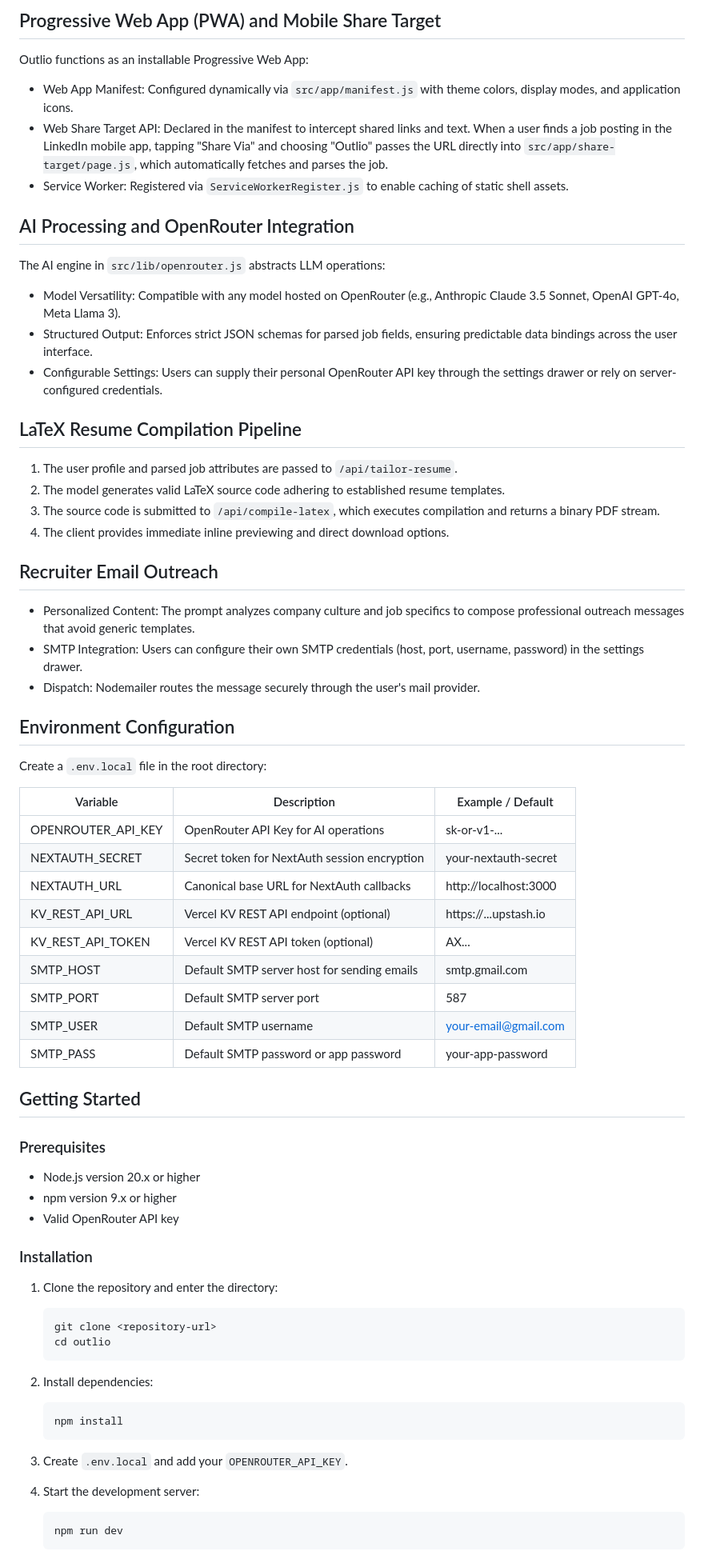
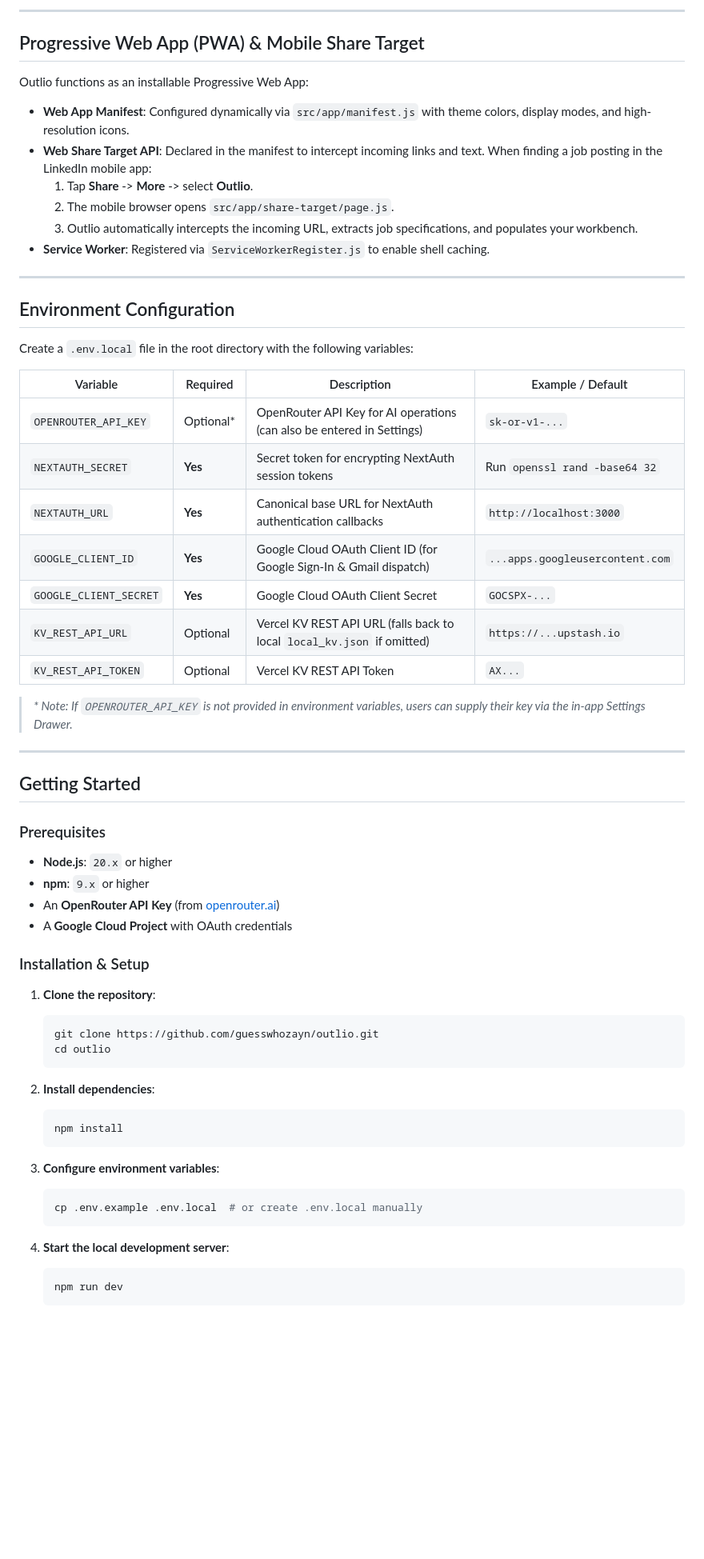
Before and after one commit to guesswhozayn/outlio, a Markdown page: README.md, the part around one of its changes. Shown at 80% size. GitHub-like rendering; blank space fills up the shorter version.

````diff
--- a/README.md
+++ b/README.md
@@ -107,70 +148,63 @@ outlio/
 
-## Progressive Web App (PWA) and Mobile Share Target
+---
+
+## Progressive Web App (PWA) & Mobile Share Target
 
 Outlio functions as an installable Progressive Web App:
-- Web App Manifest: Configured dynamically via `src/app/manifest.js` with theme colors, display modes, and application icons.
-- Web Share Target API: Declared in the manifest to intercept shared links and text. When a user finds a job posting in the LinkedIn mobile app, tapping "Share Via" and choosing "Outlio" passes the URL directly into `src/app/share-target/page.js`, which automatically fetches and parses the job.
-- Service Worker: Registered via `ServiceWorkerRegister.js` to enable caching of static shell assets.
+- **Web App Manifest**: Configured dynamically via `src/app/manifest.js` with theme colors, display modes, and high-resolution icons.
+- **Web Share Target API**: Declared in the manifest to intercept incoming links and text. When finding a job posting in the LinkedIn mobile app:
+  1. Tap **Share** -> **More** -> select **Outlio**.
+  2. The mobile browser opens `src/app/share-target/page.js`.
+  3. Outlio automatically intercepts the incoming URL, extracts job specifications, and populates your workbench.
+- **Service Worker**: Registered via `ServiceWorkerRegister.js` to enable shell caching.
 
-## AI Processing and OpenRouter Integration
-
-The AI engine in `src/lib/openrouter.js` abstracts LLM operations:
-- Model Versatility: Compatible with any model hosted on OpenRouter (e.g., Anthropic Claude 3.5 Sonnet, OpenAI GPT-4o, Meta Llama 3).
-- Structured Output: Enforces strict JSON schemas for parsed job fields, ensuring predictable data bindings across the user interface.
-- Configurable Settings: Users can supply their personal OpenRouter API key through the settings drawer or rely on server-configured credentials.
-
-## LaTeX Resume Compilation Pipeline
-
-1. The user profile and parsed job attributes are passed to `/api/tailor-resume`.
-2. The model generates valid LaTeX source code adhering to established resume templates.
-3. The source code is submitted to `/api/compile-latex`, which executes compilation and returns a binary PDF stream.
-4. The client provides immediate inline previewing and direct download options.
-
-## Recruiter Email Outreach
-
-- Personalized Content: The prompt analyzes company culture and job specifics to compose professional outreach messages that avoid generic templates.
-- SMTP Integration: Users can configure their own SMTP credentials (host, port, username, password) in the settings drawer.
-- Dispatch: Nodemailer routes the message securely through the user's mail provider.
+---
 
 ## Environment Configuration
 
-Create a `.env.local` file in the root directory:
+Create a `.env.local` file in the root directory with the following variables:
 
-| Variable | Description | Example / Default |
-| --- | --- | --- |
-| OPENROUTER_API_KEY | OpenRouter API Key for AI operations | sk-or-v1-... |
-| NEXTAUTH_SECRET | Secret token for NextAuth session encryption | your-nextauth-secret |
-| NEXTAUTH_URL | Canonical base URL for NextAuth callbacks | http://localhost:3000 |
-| KV_REST_API_URL | Vercel KV REST API endpoint (optional) | https://...upstash.io |
-| KV_REST_API_TOKEN | Vercel KV REST API token (optional) | AX... |
-| SMTP_HOST | Default SMTP server host for sending emails | smtp.gmail.com |
-| SMTP_PORT | Default SMTP server port | 587 |
-| SMTP_USER | Default SMTP username | your-email@gmail.com |
-| SMTP_PASS | Default SMTP password or app password | your-app-password |
+| Variable | Required | Description | Example / Default |
+| --- | --- | --- | --- |
+| `OPENROUTER_API_KEY` | Optional* | OpenRouter API Key for AI operations (can also be entered in Settings) | `sk-or-v1-...` |
+| `NEXTAUTH_SECRET` | **Yes** | Secret token for encrypting NextAuth session tokens | Run `openssl rand -base64 32` |
+| `NEXTAUTH_URL` | **Yes** | Canonical base URL for NextAuth authentication callbacks | `http://localhost:3000` |
+| `GOOGLE_CLIENT_ID` | **Yes** | Google Cloud OAuth Client ID (for Google Sign-In & Gmail dispatch) | `...apps.googleusercontent.com` |
+| `GOOGLE_CLIENT_SECRET` | **Yes** | Google Cloud OAuth Client Secret | `GOCSPX-...` |
+| `KV_REST_API_URL` | Optional | Vercel KV REST API URL (falls back to local `local_kv.json` if omitted) | `https://...upstash.io` |
+| `KV_REST_API_TOKEN` | Optional | Vercel KV REST API Token | `AX...` |
+
+> *\* Note: If `OPENROUTER_API_KEY` is not provided in environment variables, users can supply their key via the in-app Settings Drawer.*
+
+---
 
 ## Getting Started
 
 ### Prerequisites
-- Node.js version 20.x or higher
-- npm version 9.x or higher
-- Valid OpenRouter API key
+- **Node.js**: `20.x` or higher
+- **npm**: `9.x` or higher
+- An **OpenRouter API Key** (from [openrouter.ai](https://openrouter.ai/))
+- A **Google Cloud Project** with OAuth credentials
 
-### Installation
+### Installation & Setup
 
-1. Clone the repository and enter the directory:
+1. **Clone the repository**:
    ```bash
-   git clone <repository-url>
+   git clone https://github.com/guesswhozayn/outlio.git
    cd outlio
    ```
 
-2. Install dependencies:
+2. **Install dependencies**:
    ```bash
    npm install
    ```
 
-3. Create `.env.local` and add your `OPENROUTER_API_KEY`.
+3. **Configure environment variables**:
+   ```bash
+   cp .env.example .env.local  # or create .env.local manually
+   ```
 
-4. Start the development server:
+4. **Start the local development server**:
    ```bash
    npm run dev
    ```
````
Also changed, not shown: other parts of README.md (+133 -68 lines).
